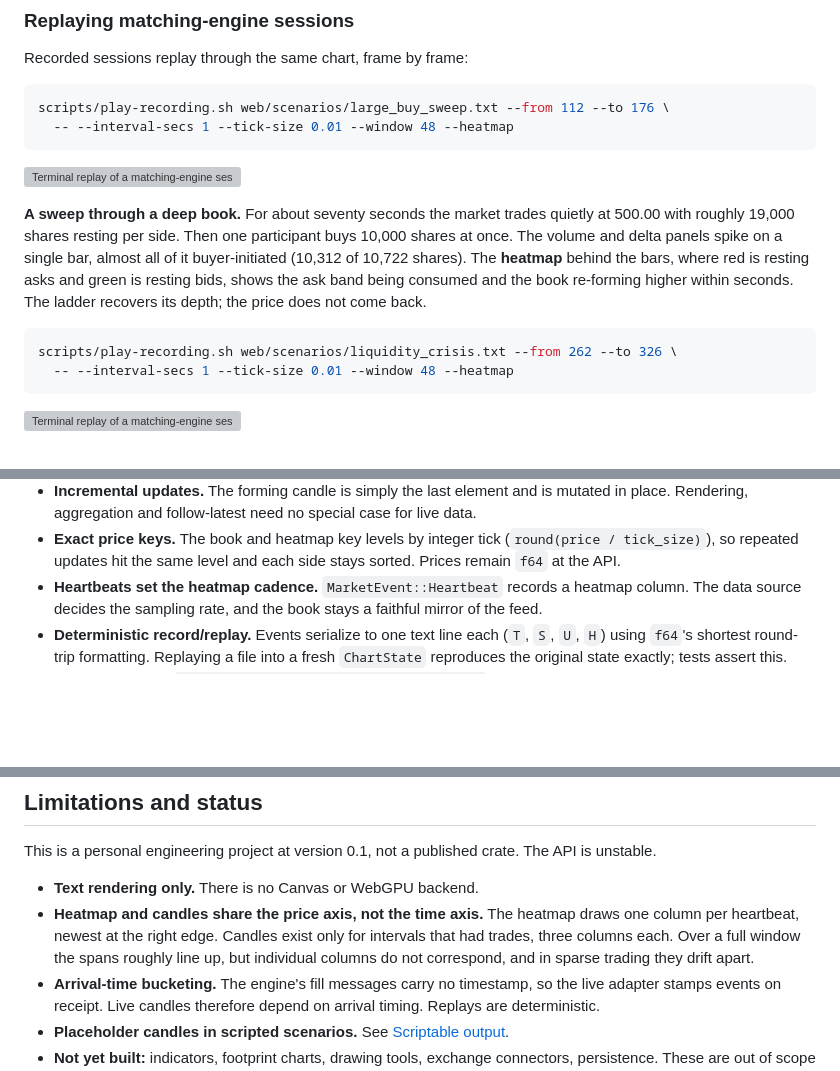
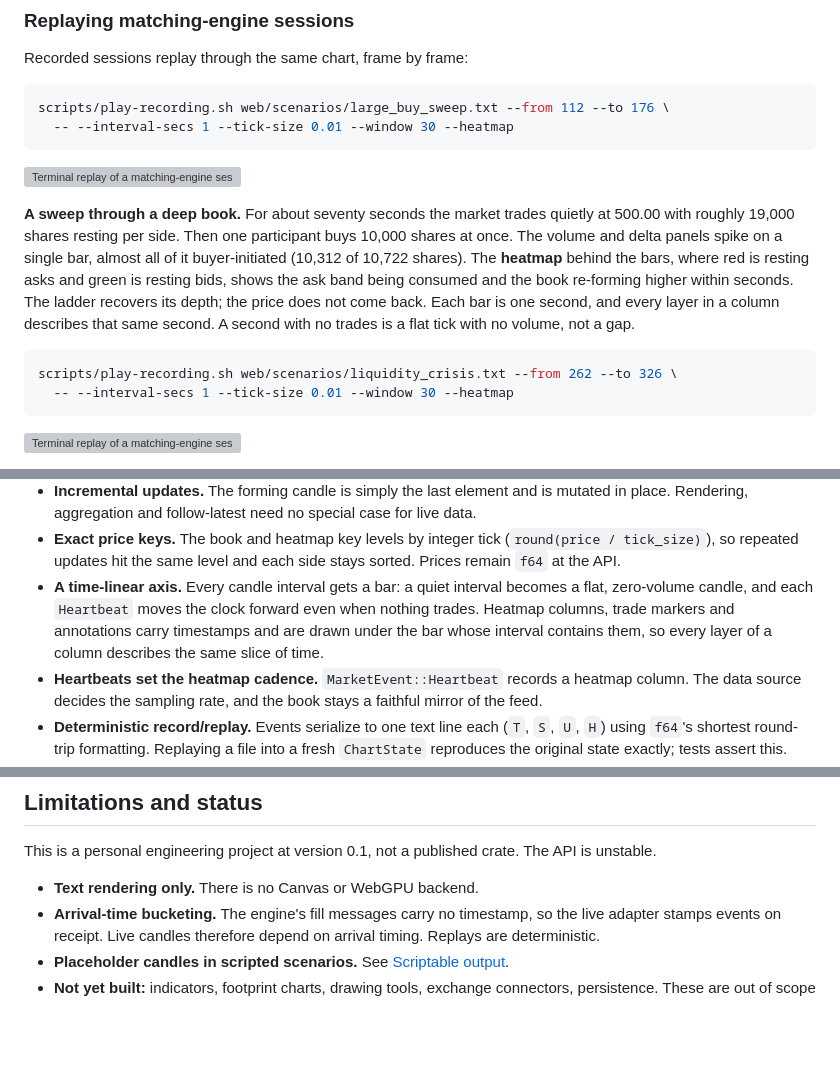
Before and after one commit to chiefmanny/finchart, a Markdown page: README.md, 3 parts joined by grey strips. Rendered like a GitHub page; blank space fills up the shorter version; grey boxes are pictures that could not be loaded.

Commit message:
docs: re-record replay demos on the time-linear axis
Replays now use a 30-second window, so each bar is exactly one second and every
layer in a column describes the same second. Drops the README limitation about
the heatmap and candles not sharing a time axis.

Co-Authored-By: Claude Opus 5.5 <noreply@anthropic.com>

````diff
--- a/README.md
+++ b/README.md
@@ -92,7 +92,7 @@ Recorded sessions replay through the same chart, frame by frame:
 
 ```bash
 scripts/play-recording.sh web/scenarios/large_buy_sweep.txt --from 112 --to 176 \
-  -- --interval-secs 1 --tick-size 0.01 --window 48 --heatmap
+  -- --interval-secs 1 --tick-size 0.01 --window 30 --heatmap
 ```
 
 <img src="docs/media/sweep.gif" width="100%"
@@ -104,11 +104,13 @@ participant buys 10,000 shares at once. The volume and delta panels spike on a
 single bar, almost all of it buyer-initiated (10,312 of 10,722 shares). The
 **heatmap** behind the bars, where red is resting asks and green is resting bids,
 shows the ask band being consumed and the book re-forming higher within seconds.
-The ladder recovers its depth; the price does not come back.
+The ladder recovers its depth; the price does not come back. Each bar is one
+second, and every layer in a column describes that same second. A second with no
+trades is a flat tick with no volume, not a gap.
 
 ```bash
 scripts/play-recording.sh web/scenarios/liquidity_crisis.txt --from 262 --to 326 \
-  -- --interval-secs 1 --tick-size 0.01 --window 48 --heatmap
+  -- --interval-secs 1 --tick-size 0.01 --window 30 --heatmap
 ```
 
 <img src="docs/media/crisis.gif" width="100%"
@@ -212,6 +214,11 @@ are a fixed 120×30.
 - **Exact price keys.** The book and heatmap key levels by integer tick
   (`round(price / tick_size)`), so repeated updates hit the same level and each
   side stays sorted. Prices remain `f64` at the API.
+- **A time-linear axis.** Every candle interval gets a bar: a quiet interval
+  becomes a flat, zero-volume candle, and each `Heartbeat` moves the clock forward
+  even when nothing trades. Heatmap columns, trade markers and annotations carry
+  timestamps and are drawn under the bar whose interval contains them, so every
+  layer of a column describes the same slice of time.
 - **Heartbeats set the heatmap cadence.** `MarketEvent::Heartbeat` records a
   heatmap column. The data source decides the sampling rate, and the book stays a
   faithful mirror of the feed.
@@ -279,11 +286,6 @@ This is a personal engineering project at version 0.1, not a published crate.
 The API is unstable.
 
 - **Text rendering only.** There is no Canvas or WebGPU backend.
-- **Heatmap and candles share the price axis, not the time axis.** The heatmap
-  draws one column per heartbeat, newest at the right edge. Candles exist only for
-  intervals that had trades, three columns each. Over a full window the spans
-  roughly line up, but individual columns do not correspond, and in sparse trading
-  they drift apart.
 - **Arrival-time bucketing.** The engine's fill messages carry no timestamp, so
   the live adapter stamps events on receipt. Live candles therefore depend on
   arrival timing. Replays are deterministic.
````
Also changed, not shown: docs/media/crisis.png, docs/media/sweep.png, 5 other files.
